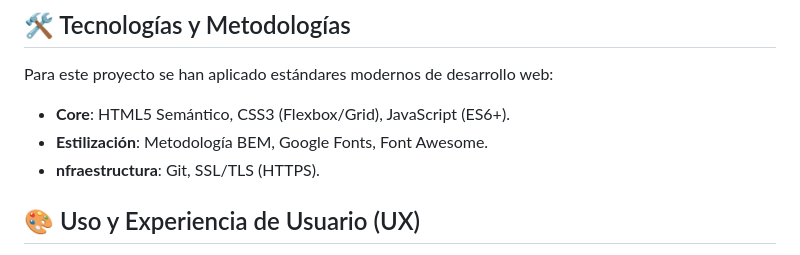
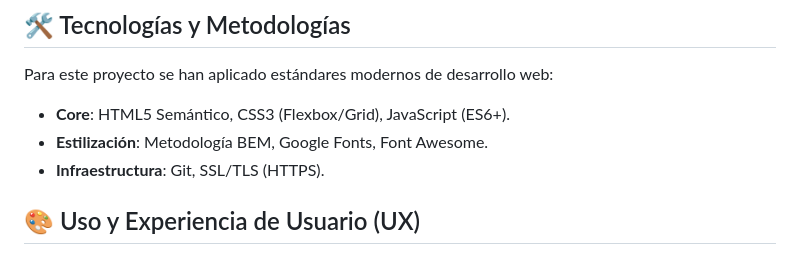
Before and after one commit to azocarone/curriculum, a Markdown page: README.md, the part around the change. Drawn GitHub-style.

Commit message:
Correción ortografica de README.md

```diff
--- a/README.md
+++ b/README.md
@@ -25,7 +25,7 @@ Para este proyecto se han aplicado estándares modernos de desarrollo web:
 
 * **Core**: HTML5 Semántico, CSS3 (Flexbox/Grid), JavaScript (ES6+).
 * **Estilización**: Metodología BEM, Google Fonts, Font Awesome.
-* **nfraestructura**: Git, SSL/TLS (HTTPS).
+* **Infraestructura**: Git, SSL/TLS (HTTPS).
 
 ## 🎨 Uso y Experiencia de Usuario (UX)
 
```
